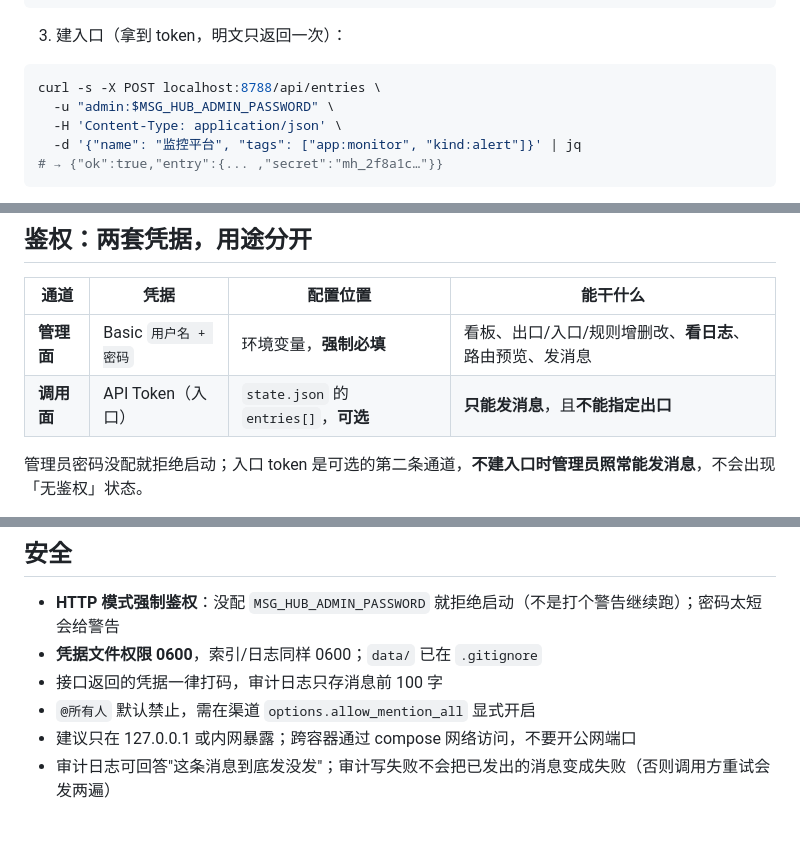
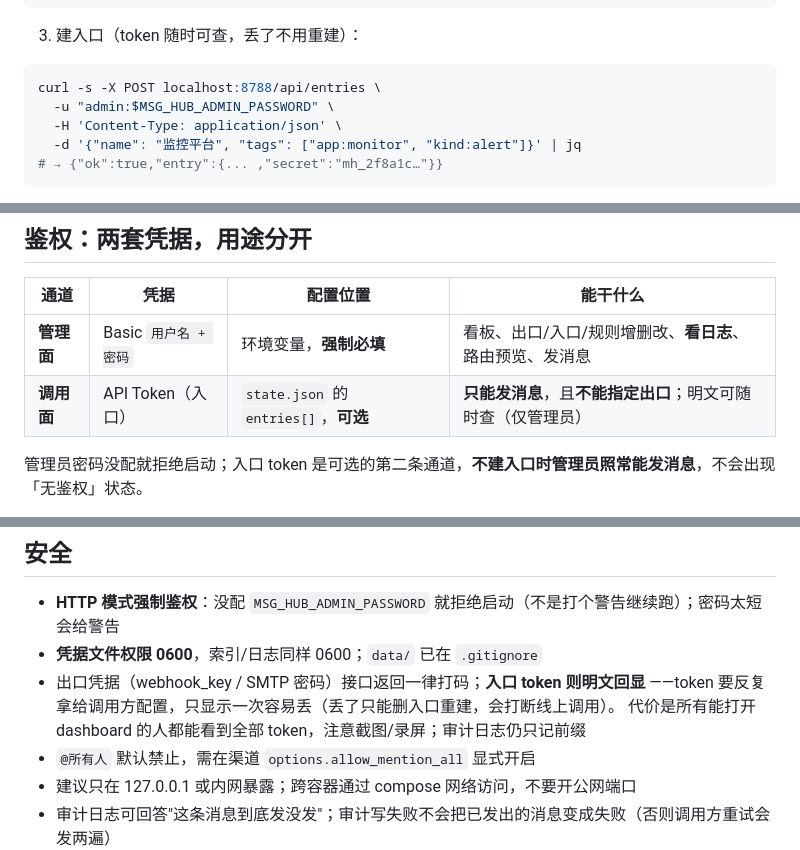
Before and after one commit to iridesc/msg-hub, a Markdown page: README.md, 3 parts joined by grey strips. Drawn GitHub-style; blank space fills up the shorter version.

````diff
--- a/README.md
+++ b/README.md
@@ -122,7 +122,7 @@ curl -s -X POST localhost:8788/api/channels \
       }' | jq
 ```
 
-3. 建入口（拿到 token，明文只返回一次）：
+3. 建入口（token 随时可查，丢了不用重建）：
 
 ```bash
 curl -s -X POST localhost:8788/api/entries \
@@ -369,7 +369,7 @@ kind:alert    kind:daily       team:ops    team:ea
 | 通道 | 凭据 | 配置位置 | 能干什么 |
 |---|---|---|---|
 | **管理面** | Basic `用户名 + 密码` | 环境变量，**强制必填** | 看板、出口/入口/规则增删改、**看日志**、路由预览、发消息 |
-| **调用面** | API Token（入口） | `state.json` 的 `entries[]`，**可选** | **只能发消息**，且**不能指定出口** |
+| **调用面** | API Token（入口） | `state.json` 的 `entries[]`，**可选** | **只能发消息**，且**不能指定出口**；明文可随时查（仅管理员） |
 
 管理员密码没配就拒绝启动；入口 token 是可选的第二条通道，**不建入口时管理员照常能发消息**，不会出现「无鉴权」状态。
 
@@ -651,7 +651,9 @@ echo '{"settings":{"webhook_key":"xxx"},"message":{"text":"hello"}}' \
 
 - **HTTP 模式强制鉴权**：没配 `MSG_HUB_ADMIN_PASSWORD` 就拒绝启动（不是打个警告继续跑）；密码太短会给警告
 - **凭据文件权限 0600**，索引/日志同样 0600；`data/` 已在 `.gitignore`
-- 接口返回的凭据一律打码，审计日志只存消息前 100 字
+- 出口凭据（webhook_key / SMTP 密码）接口返回一律打码；**入口 token 则明文回显**
+  ——token 要反复拿给调用方配置，只显示一次容易丢（丢了只能删入口重建，会打断线上调用）。
+  代价是所有能打开 dashboard 的人都能看到全部 token，注意截图/录屏；审计日志仍只记前缀
 - `@所有人` 默认禁止，需在渠道 `options.allow_mention_all` 显式开启
 - 建议只在 127.0.0.1 或内网暴露；跨容器通过 compose 网络访问，不要开公网端口
 - 审计日志可回答"这条消息到底发没发"；审计写失败不会把已发出的消息变成失败（否则调用方重试会发两遍）
````
Also changed, not shown: other parts of README.md (+5 -5 lines), docs/dashboard.png, 6 other files.
